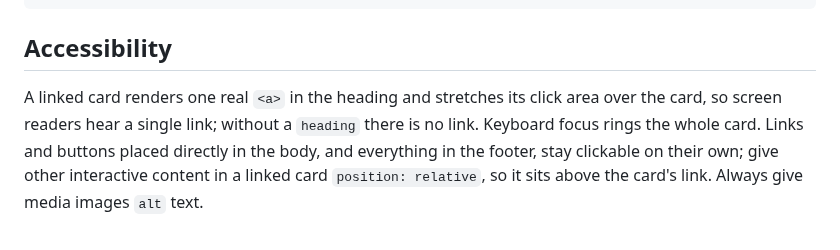
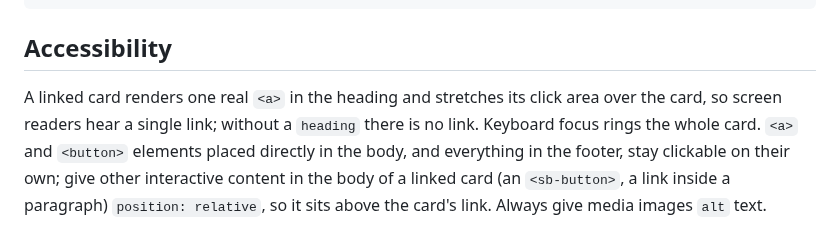
Before and after one commit to zweiundeins/starbase, a Markdown page: components/card/README.md, the part around the change. GitHub-like rendering.

Commit message:
card: the README names which body elements a linked card raises (<a> and <button>) and what else needs position: relative

```diff
--- a/components/card/README.md
+++ b/components/card/README.md
@@ -62,4 +62,4 @@ Style it from your page's CSS — no need to change the component or import anyt
 
 ## Accessibility
 
-A linked card renders one real `<a>` in the heading and stretches its click area over the card, so screen readers hear a single link; without a `heading` there is no link. Keyboard focus rings the whole card. Links and buttons placed directly in the body, and everything in the footer, stay clickable on their own; give other interactive content in a linked card `position: relative`, so it sits above the card's link. Always give media images `alt` text.
+A linked card renders one real `<a>` in the heading and stretches its click area over the card, so screen readers hear a single link; without a `heading` there is no link. Keyboard focus rings the whole card. `<a>` and `<button>` elements placed directly in the body, and everything in the footer, stay clickable on their own; give other interactive content in the body of a linked card (an `<sb-button>`, a link inside a paragraph) `position: relative`, so it sits above the card's link. Always give media images `alt` text.
```
